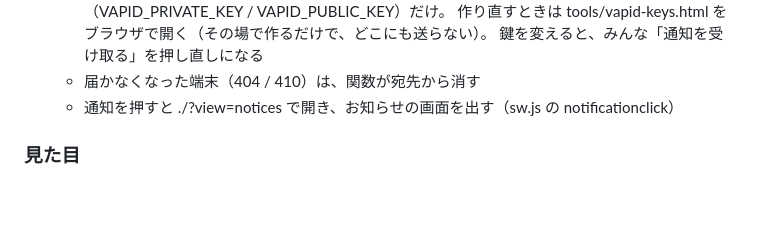
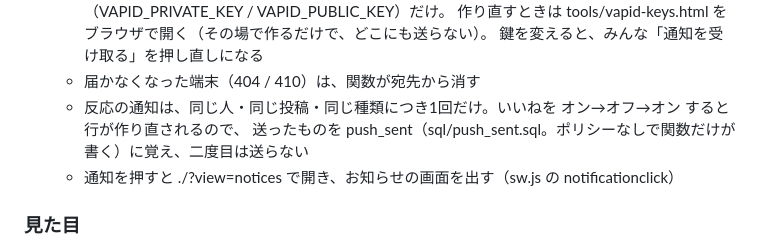
Before and after one commit to test887655/gohan-log, a Markdown page: CLAUDE.md, the part around the change. Rendered like a GitHub page; blank space fills up the shorter version.

Commit message:
CLAUDE.md に通知を1回だけにする仕組みを書く
Co-Authored-By: Claude Opus 5.5 <noreply@anthropic.com>

```diff
--- a/CLAUDE.md
+++ b/CLAUDE.md
@@ -223,6 +223,8 @@ SupabaseのRow Level Securityで実装する：
     作り直すときは tools/vapid-keys.html をブラウザで開く（その場で作るだけで、どこにも送らない）。
     鍵を変えると、みんな「通知を受け取る」を押し直しになる
   - 届かなくなった端末（404 / 410）は、関数が宛先から消す
+  - 反応の通知は、同じ人・同じ投稿・同じ種類につき1回だけ。いいねを オン→オフ→オン すると行が作り直されるので、
+    送ったものを push_sent（sql/push_sent.sql。ポリシーなしで関数だけが書く）に覚え、二度目は送らない
   - 通知を押すと ./?view=notices で開き、お知らせの画面を出す（sw.js の notificationclick）
 
 ### 見た目
```
